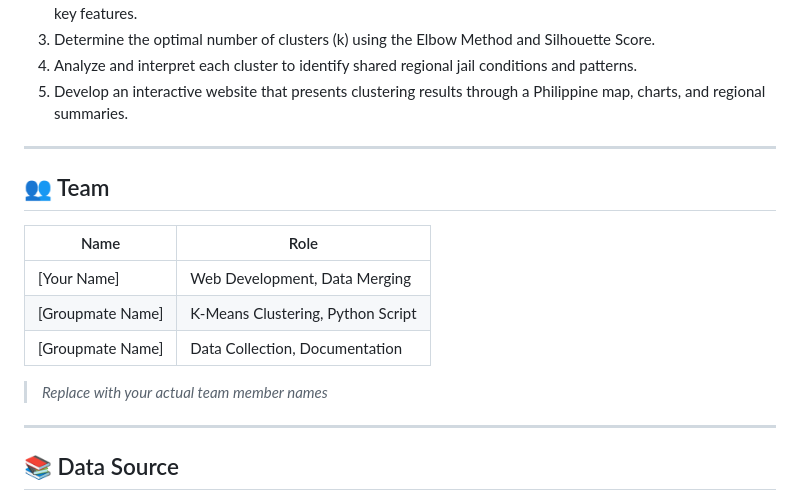
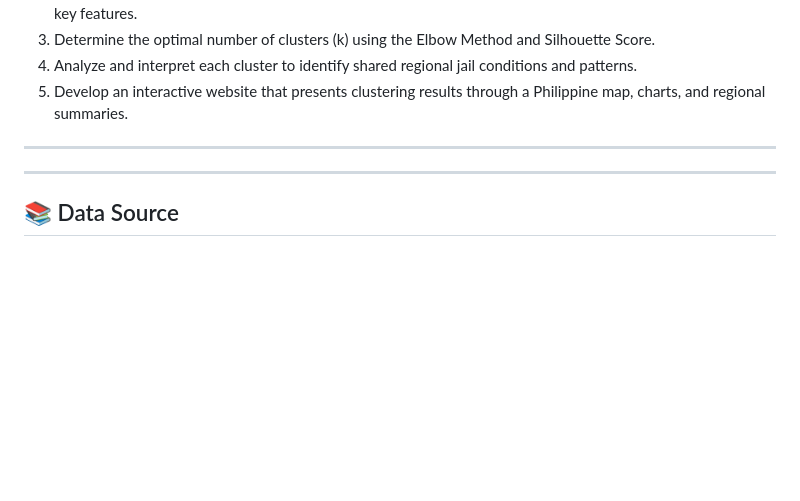
Before and after one commit to tonotomopatpat/bjmp-Website, a Markdown page: README.md, the part around the change. Rendered like a GitHub page; blank space fills up the shorter version.

```diff
--- a/README.md
+++ b/README.md
@@ -232,16 +232,6 @@ python kmeans_clustering.py
 
 ---
 
-## 👥 Team
-
-| Name | Role |
-|---|---|
-| [Your Name] | Web Development, Data Merging |
-| [Groupmate Name] | K-Means Clustering, Python Script |
-| [Groupmate Name] | Data Collection, Documentation |
-
-> *Replace with your actual team member names*
-
 ---
 
 ## 📚 Data Source
```
